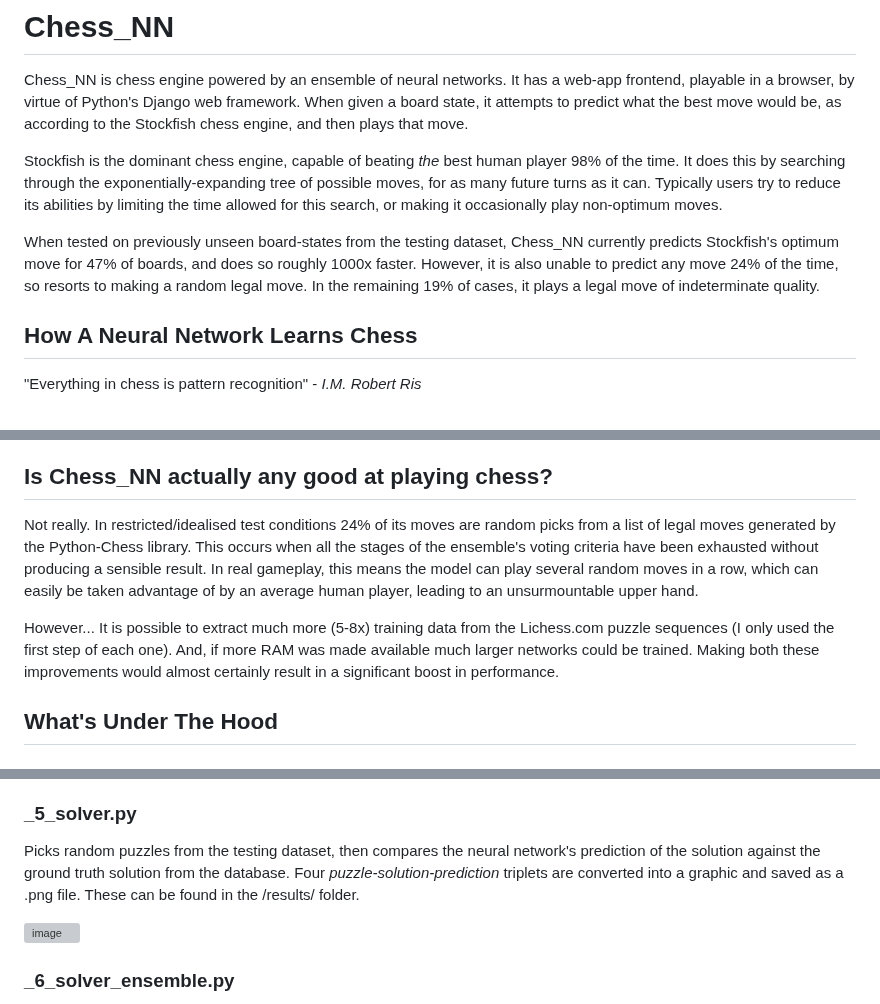
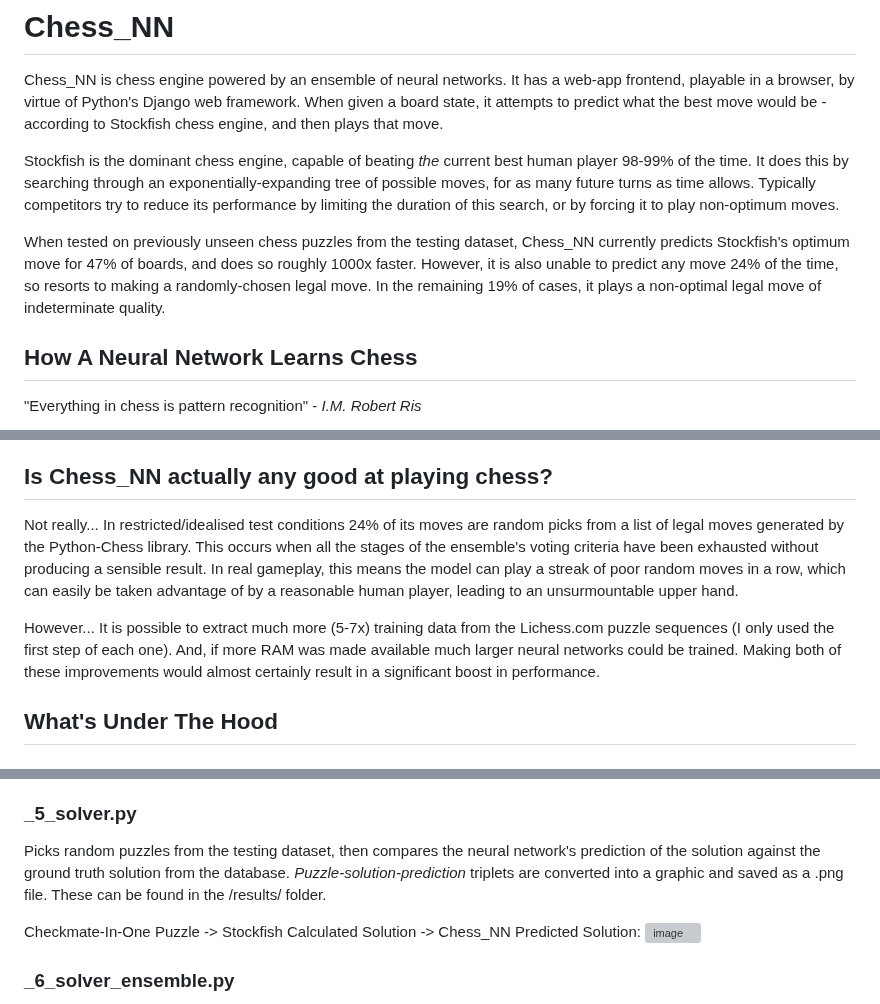
Before and after one commit to colurw/chess_NN, a Markdown page: readme.md, 3 parts joined by grey strips. GitHub-like rendering; grey boxes are pictures that could not be loaded.

```diff
--- a/readme.md
+++ b/readme.md
@@ -2,20 +2,20 @@
 
 Chess_NN is chess engine powered by an ensemble of neural networks.  It has a web-app
 frontend, playable in a browser, by virtue of Python's Django web framework.  When
-given a board state, it attempts to predict what the best move would be, as according
-to the Stockfish chess engine, and then plays that move.
+given a board state, it attempts to predict what the best move would be - according to
+Stockfish chess engine, and then plays that move.
 
-Stockfish is the dominant chess engine, capable of beating _the_ best human player
-98% of the time.  It does this by searching through the exponentially-expanding tree
-of possible moves, for as many future turns as it can.  Typically users try to reduce
-its abilities by limiting the time allowed for this search, or making it occasionally
-play non-optimum moves.
+Stockfish is the dominant chess engine, capable of beating _the_ current best human player
+98-99% of the time.  It does this by searching through an exponentially-expanding tree
+of possible moves, for as many future turns as time allows.  Typically competitors try to
+reduce its performance by limiting the duration of this search, or by forcing it to play
+non-optimum moves.
 
-When tested on previously unseen board-states from the testing dataset, Chess_NN
+When tested on previously unseen chess puzzles from the testing dataset, Chess_NN
 currently predicts Stockfish's optimum move for 47% of boards, and does so roughly
 1000x faster.  However, it is also unable to predict any move 24% of the time, so
-resorts to making a random legal move. In the remaining 19% of cases, it plays a
-legal move of indeterminate quality.
+resorts to making a randomly-chosen legal move. In the remaining 19% of cases, it
+plays a non-optimal legal move of indeterminate quality.
 
 ## How A Neural Network Learns Chess
 
@@ -47,17 +47,17 @@ during a move.
 
 ## Is Chess_NN actually any good at playing chess?
 
-Not really.  In restricted/idealised test conditions 24% of its moves are random picks
-from a list of legal moves generated by the Python-Chess
-library.  This occurs when all the stages of the ensemble's voting criteria have
-been exhausted without producing a sensible result.  In real gameplay, this means
-the model can play several random moves in a row, which can easily be taken
-advantage of by an average human player, leading to an unsurmountable upper hand.
+Not really...  In restricted/idealised test conditions 24% of its moves are random
+picks from a list of legal moves generated by the Python-Chess library.  This occurs
+when all the stages of the ensemble's voting criteria have been exhausted without
+producing a sensible result.  In real gameplay, this means the model can play a
+streak of poor random moves in a row, which can easily be taken advantage of by a
+reasonable human player, leading to an unsurmountable upper hand.
 
-However... It is possible to extract much more (5-8x) training data from
+However... It is possible to extract much more (5-7x) training data from
 the Lichess.com puzzle sequences (I only used the first step of each one).  And, if
-more RAM was made available much larger networks could be trained. Making both these
-improvements would almost certainly result in a significant boost in performance.
+more RAM was made available much larger neural networks could be trained. Making both
+of these improvements would almost certainly result in a significant boost in performance.
 
 ## What's Under The Hood
 
@@ -100,9 +100,10 @@ calculated based on one the results from a single board square. <br clear="right
 ### _5_solver.py
 Picks random puzzles from the testing dataset, then compares the
 neural network's prediction of the solution against the ground truth solution from
-the database.  Four _puzzle-solution-prediction_ triplets are converted into a graphic
+the database. _Puzzle-solution-prediction_ triplets are converted into a graphic
 and saved as a .png file.  These can be found in the /results/ folder.
 
+Checkmate-In-One Puzzle -> Stockfish Calculated Solution -> Chess_NN Predicted Solution:
 ![image](https://github.com/colurw/chess_NN/assets/66322644/6fe6e368-3d26-414a-b4c0-a2235b706bf2)
 
 ### _6_solver_ensemble.py
```
Also changed, not shown: other parts of readme.md (+1 -1 lines).
